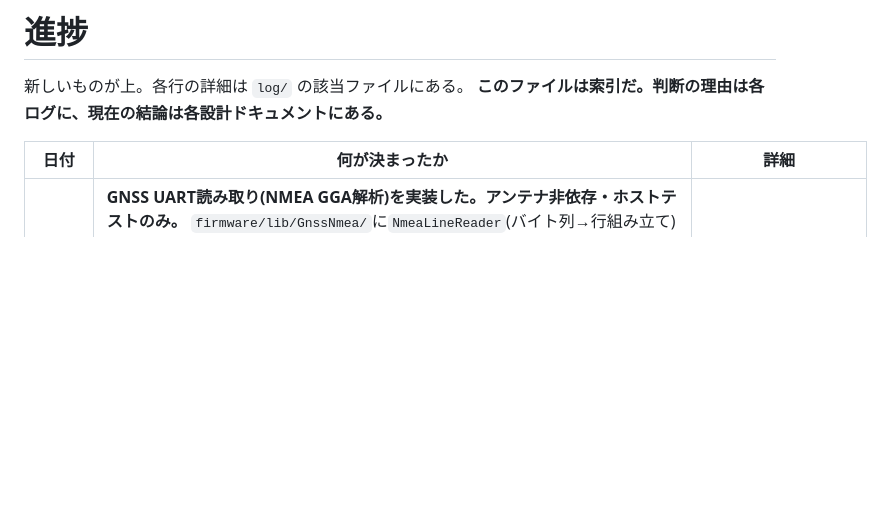
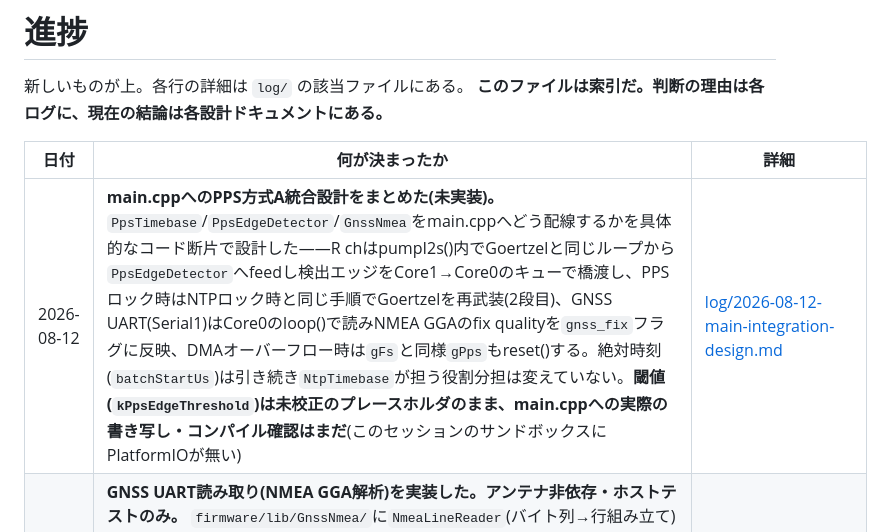
Before and after one commit to nna774/Electabuzz, a Markdown page: docs/progress.md, the part around the change. Rendered like a GitHub page; blank space fills up the shorter version.

```diff
--- a/docs/progress.md
+++ b/docs/progress.md
@@ -5,6 +5,7 @@
 
 | 日付 | 何が決まったか | 詳細 |
 |---|---|---|
+| 2026-08-12 | **main.cppへのPPS方式A統合設計をまとめた(未実装)。** `PpsTimebase`/`PpsEdgeDetector`/`GnssNmea`をmain.cppへどう配線するかを具体的なコード断片で設計した——R chはpumpI2s()内でGoertzelと同じループから`PpsEdgeDetector`へfeedし検出エッジをCore1→Core0のキューで橋渡し、PPSロック時はNTPロック時と同じ手順でGoertzelを再武装(2段目)、GNSS UART(Serial1)はCore0のloop()で読みNMEA GGAのfix qualityを`gnss_fix`フラグに反映、DMAオーバーフロー時は`gFs`と同様`gPps`もreset()する。絶対時刻(`batchStartUs`)は引き続き`NtpTimebase`が担う役割分担は変えていない。**閾値(`kPpsEdgeThreshold`)は未校正のプレースホルダのまま、main.cppへの実際の書き写し・コンパイル確認はまだ**(このセッションのサンドボックスにPlatformIOが無い) | [log/2026-08-12-main-integration-design.md](log/2026-08-12-main-integration-design.md) |
 | 2026-08-12 | **GNSS UART読み取り(NMEA GGA解析)を実装した。アンテナ非依存・ホストテストのみ。** `firmware/lib/GnssNmea/`に`NmeaLineReader`(バイト列→行組み立て)と`parseGga`(GGAのfix quality解析、チェックサム検証)を追加。UBX-MON-VER(チップの本物確認)はu-centerでの一度きりの手動確認で足りると判断し、firmwareには実装しないとスコープを絞った——GFRQワイヤ形式が必要とする`gnss_fix`フラグ1ビットはNMEA GGAで足りる。2バイナリ・10ブロック22チェック全緑、既存テストも退行なし。**main.cppへの統合・実機ビルド確認は未着手** | [log/2026-08-12-gnss-nmea-impl.md](log/2026-08-12-gnss-nmea-impl.md) |
 | 2026-08-12 | **`PpsEdgeDetector`(R chのエッジをサブサンプル線形補間で検出する層)を実装した。アンテナ非依存・ホストテストのみ。** `PpsTimebase::addEdge()`が受け取る「ticks」を実際に作る側。閾値の上向き交差を前後2点の直線補間で求める薄い層で、ヒステリシス(同一プラトー内の多重検出防止)と不応期(時間的に近すぎる別クロッシングの排除)の2種類の多重検出防止を持つ。閾値自体は未校正のプレースホルダで、R ch AFEの実配線後に較正する前提。テスト4ブロック6チェック全緑、既存テストも退行なし。**main.cppへの統合・実機ビルド確認は未着手** | [log/2026-08-12-pps-edge-detector-impl.md](log/2026-08-12-pps-edge-detector-impl.md) |
 | 2026-08-12 | **`PpsTimebase`(3つ目の時間基準プラグイン)を実装した。アンテナ非依存・ホストテストのみ。** `NtpTimebase`と同じWelford回帰の型を流用しつつ、PPSエッジは厳密に1秒間隔で来る性質を使って外部の絶対時刻(NTP/UTC)を不要にした。`addEdge(double ticks)`でエッジのサブサンプル位置を受け取り、実効レート(`fsMicroHz`)と確度(`residualNs`)だけを答える——絶対時刻固定は引き続き`NtpTimebase`が担う役割分担。数エッジ分のギャップは橋渡しし、300秒超のギャップはreset()して`kNominal`に戻す。テスト6ブロック18チェック全緑、既存テストも退行なし。**main.cppへの統合・R chのエッジ検出・実機(PlatformIO)ビルド確認は未着手** | [log/2026-08-12-pps-timebase-impl.md](log/2026-08-12-pps-timebase-impl.md) |
```
Also changed, not shown: docs/log/2026-08-12-main-integration-design.md (added, +230 -0 lines).
